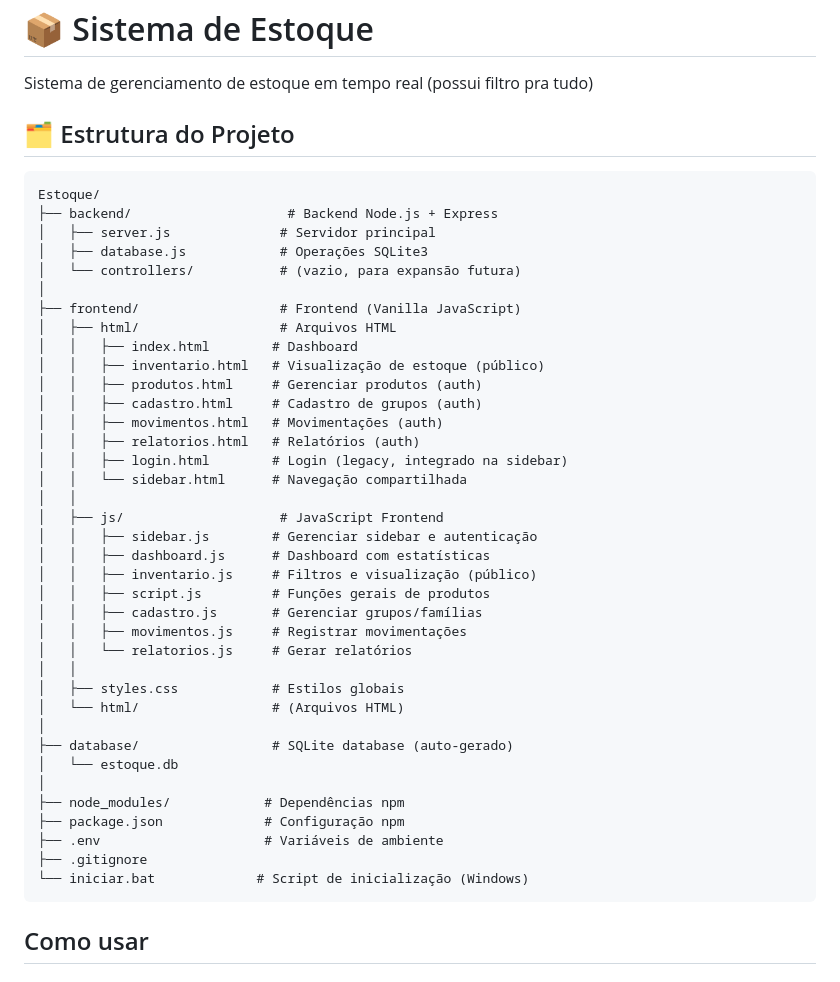
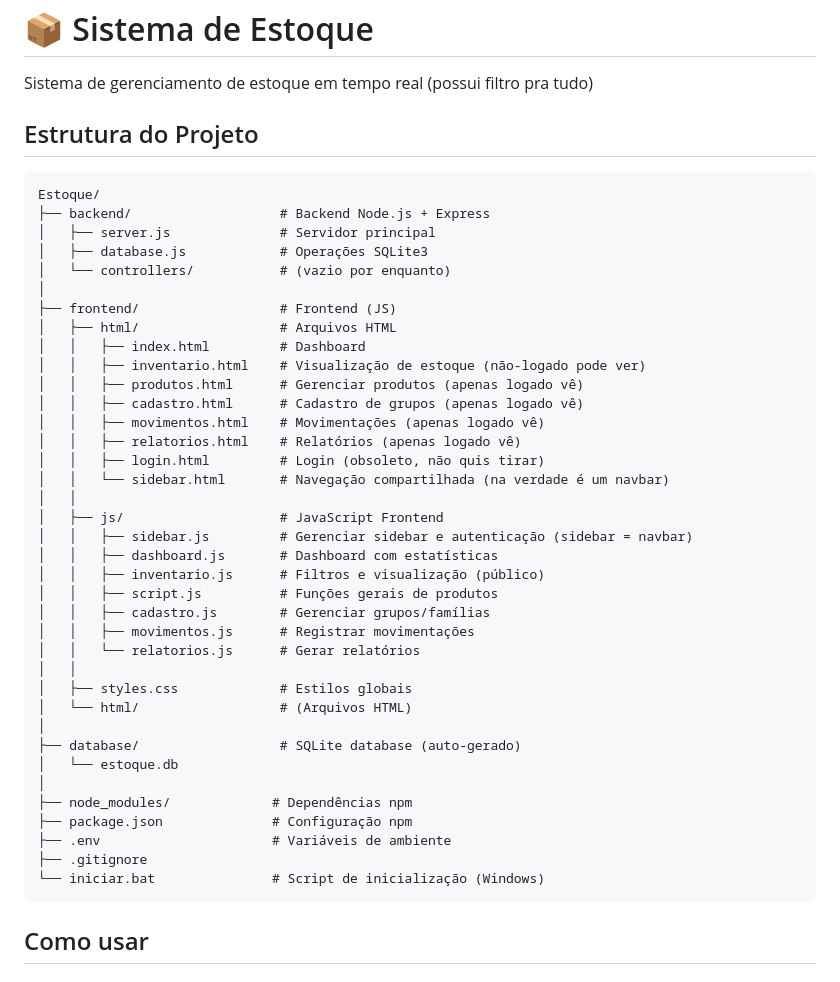
Before and after one commit to Darasukan/Estoque, a Markdown page: README.md, the part around one of its changes. GitHub-like rendering.

Commit message:
Errei atualizando o README.md, acho que ta certo agora

````diff
--- a/README.md
+++ b/README.md
@@ -2,46 +2,46 @@
 
 Sistema de gerenciamento de estoque em tempo real (possui filtro pra tudo)
 
-## 🗂️ Estrutura do Projeto
+## Estrutura do Projeto
 
 ```
 Estoque/
-├── backend/                    # Backend Node.js + Express
+├── backend/                   # Backend Node.js + Express
 │   ├── server.js              # Servidor principal
 │   ├── database.js            # Operações SQLite3
-│   └── controllers/           # (vazio, para expansão futura)
+│   └── controllers/           # (vazio por enquanto)
 │
-├── frontend/                  # Frontend (Vanilla JavaScript)
+├── frontend/                  # Frontend (JS)
 │   ├── html/                  # Arquivos HTML
-│   │   ├── index.html        # Dashboard
-│   │   ├── inventario.html   # Visualização de estoque (público)
-│   │   ├── produtos.html     # Gerenciar produtos (auth)
-│   │   ├── cadastro.html     # Cadastro de grupos (auth)
-│   │   ├── movimentos.html   # Movimentações (auth)
-│   │   ├── relatorios.html   # Relatórios (auth)
-│   │   ├── login.html        # Login (legacy, integrado na sidebar)
-│   │   └── sidebar.html      # Navegação compartilhada
+│   │   ├── index.html         # Dashboard
+│   │   ├── inventario.html    # Visualização de estoque (não-logado pode ver)
+│   │   ├── produtos.html      # Gerenciar produtos (apenas logado vê)
+│   │   ├── cadastro.html      # Cadastro de grupos (apenas logado vê)
+│   │   ├── movimentos.html    # Movimentações (apenas logado vê)
+│   │   ├── relatorios.html    # Relatórios (apenas logado vê)
+│   │   ├── login.html         # Login (obsoleto, não quis tirar)
+│   │   └── sidebar.html       # Navegação compartilhada (na verdade é um navbar)
 │   │
 │   ├── js/                    # JavaScript Frontend
-│   │   ├── sidebar.js        # Gerenciar sidebar e autenticação
-│   │   ├── dashboard.js      # Dashboard com estatísticas
-│   │   ├── inventario.js     # Filtros e visualização (público)
-│   │   ├── script.js         # Funções gerais de produtos
-│   │   ├── cadastro.js       # Gerenciar grupos/famílias
-│   │   ├── movimentos.js     # Registrar movimentações
-│   │   └── relatorios.js     # Gerar relatórios
+│   │   ├── sidebar.js         # Gerenciar sidebar e autenticação (sidebar = navbar)
+│   │   ├── dashboard.js       # Dashboard com estatísticas
+│   │   ├── inventario.js      # Filtros e visualização (público)
+│   │   ├── script.js          # Funções gerais de produtos
+│   │   ├── cadastro.js        # Gerenciar grupos/famílias
+│   │   ├── movimentos.js      # Registrar movimentações
+│   │   └── relatorios.js      # Gerar relatórios
 │   │
-│   ├── styles.css            # Estilos globais
-│   └── html/                 # (Arquivos HTML)
+│   ├── styles.css             # Estilos globais
+│   └── html/                  # (Arquivos HTML)
 │
-├── database/                 # SQLite database (auto-gerado)
+├── database/                  # SQLite database (auto-gerado)
 │   └── estoque.db
 │
-├── node_modules/            # Dependências npm
-├── package.json             # Configuração npm
-├── .env                     # Variáveis de ambiente
+├── node_modules/             # Dependências npm
+├── package.json              # Configuração npm
+├── .env                      # Variáveis de ambiente
 ├── .gitignore
-└── iniciar.bat             # Script de inicialização (Windows)
+└── iniciar.bat               # Script de inicialização (Windows)
 ```
 
 ## Como usar
````
Also changed, not shown: other parts of README.md (+3 -9 lines).
